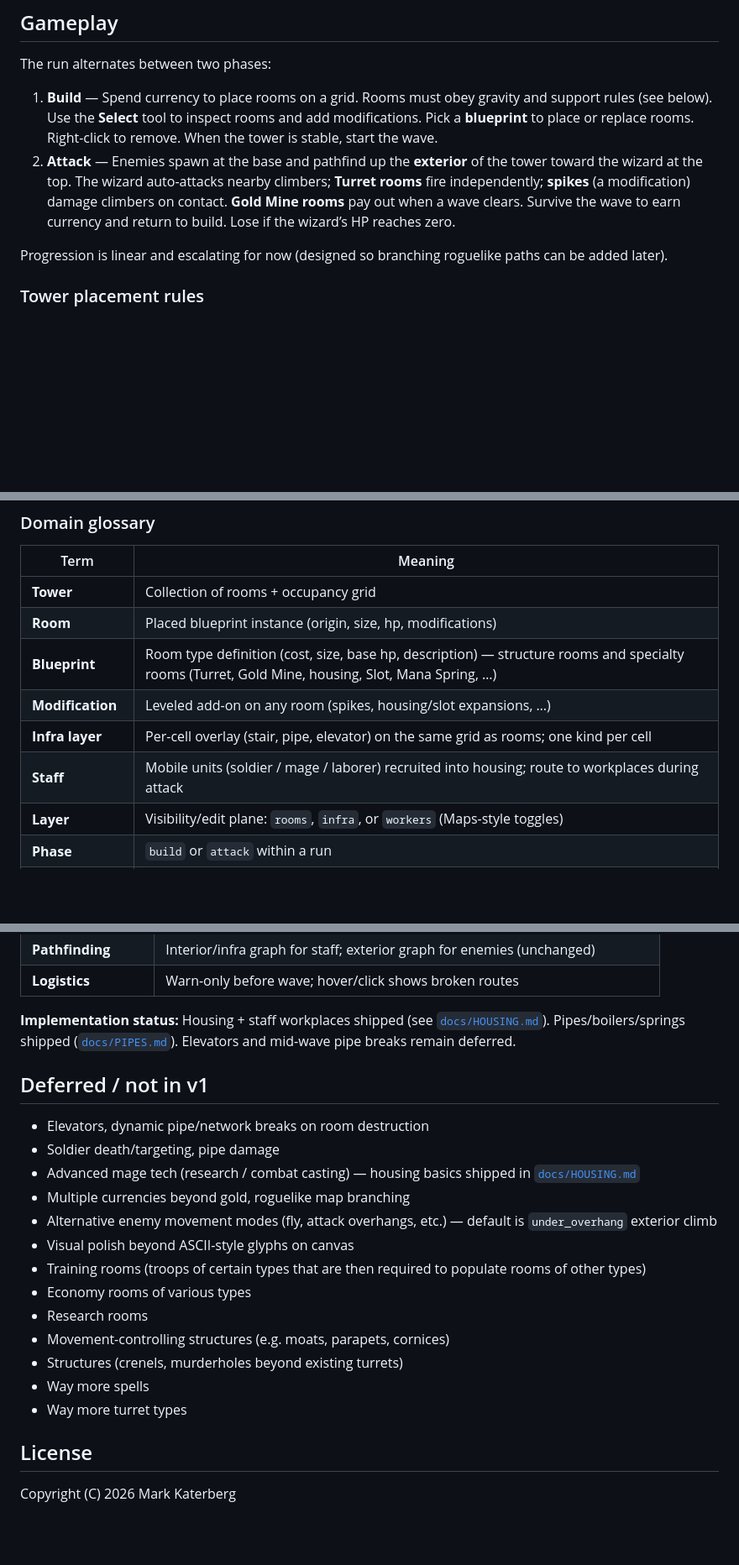
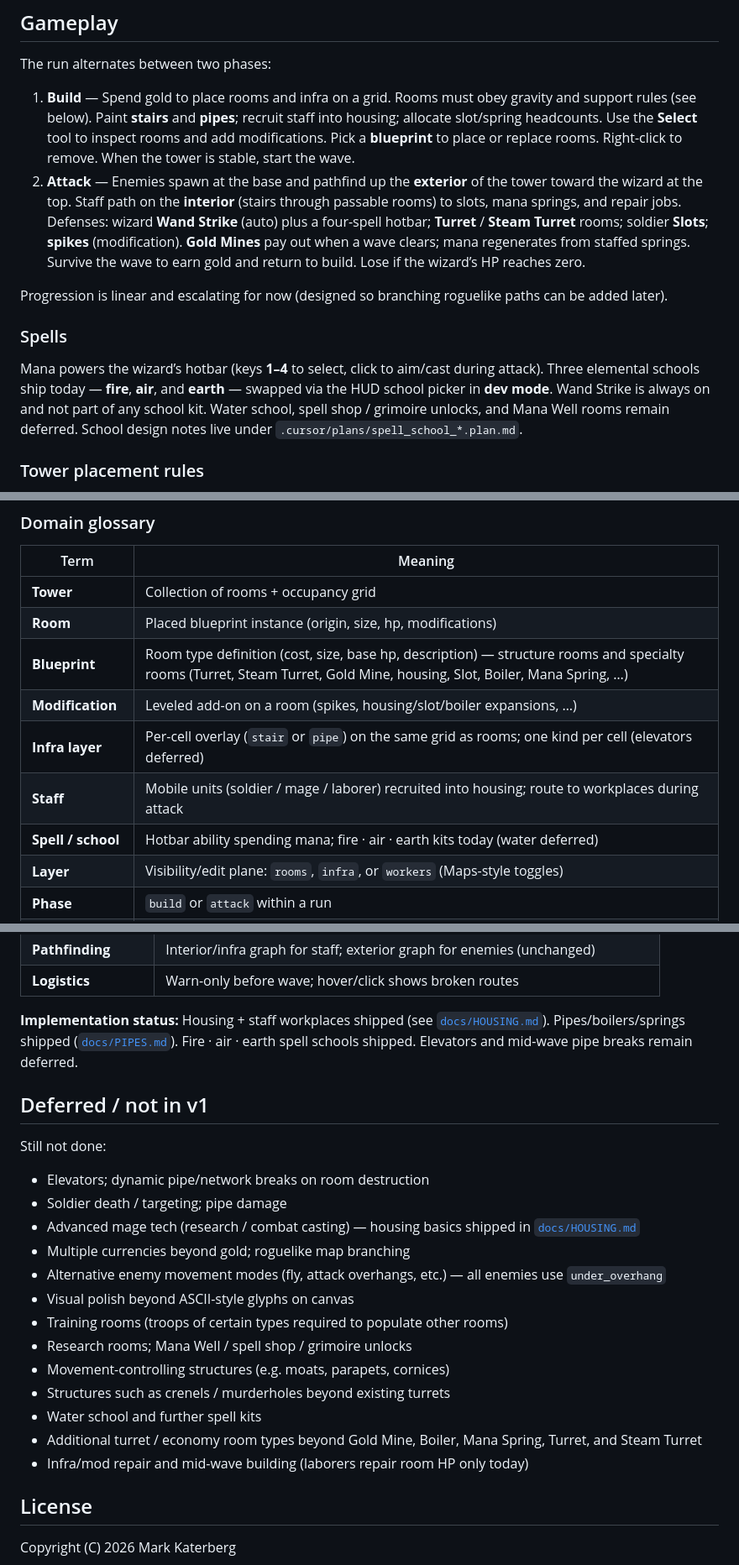
Before and after one commit to katerberg/wizard-tower-builder, a Markdown page: README.md, 3 parts joined by grey strips. Shown at 84% size. GitHub-like rendering; blank space fills up the shorter version.

```diff
--- a/README.md
+++ b/README.md
@@ -8,10 +8,14 @@ Stack: **TypeScript**, **Vite**, **HTML5 Canvas** (board), **DOM** (UI chrome).
 
 The run alternates between two phases:
 
-1. **Build** — Spend currency to place rooms on a grid. Rooms must obey gravity and support rules (see below). Use the **Select** tool to inspect rooms and add modifications. Pick a **blueprint** to place or replace rooms. Right-click to remove. When the tower is stable, start the wave.
-2. **Attack** — Enemies spawn at the base and pathfind up the **exterior** of the tower toward the wizard at the top. The wizard auto-attacks nearby climbers; **Turret rooms** fire independently; **spikes** (a modification) damage climbers on contact. **Gold Mine rooms** pay out when a wave clears. Survive the wave to earn currency and return to build. Lose if the wizard’s HP reaches zero.
+1. **Build** — Spend gold to place rooms and infra on a grid. Rooms must obey gravity and support rules (see below). Paint **stairs** and **pipes**; recruit staff into housing; allocate slot/spring headcounts. Use the **Select** tool to inspect rooms and add modifications. Pick a **blueprint** to place or replace rooms. Right-click to remove. When the tower is stable, start the wave.
+2. **Attack** — Enemies spawn at the base and pathfind up the **exterior** of the tower toward the wizard at the top. Staff path on the **interior** (stairs through passable rooms) to slots, mana springs, and repair jobs. Defenses: wizard **Wand Strike** (auto) plus a four-spell hotbar; **Turret** / **Steam Turret** rooms; soldier **Slots**; **spikes** (modification). **Gold Mines** pay out when a wave clears; mana regenerates from staffed springs. Survive the wave to earn gold and return to build. Lose if the wizard’s HP reaches zero.
 
 Progression is linear and escalating for now (designed so branching roguelike paths can be added later).
+
+### Spells
+
+Mana powers the wizard’s hotbar (keys **1–4** to select, click to aim/cast during attack). Three elemental schools ship today — **fire**, **air**, and **earth** — swapped via the HUD school picker in **dev mode**. Wand Strike is always on and not part of any school kit. Water school, spell shop / grimoire unlocks, and Mana Well rooms remain deferred. School design notes live under `.cursor/plans/spell_school_*.plan.md`.
 
 ### Tower placement rules
 
@@ -165,10 +170,11 @@ Mount points: `#board`, `#stage`, `#hud`, `#library`, `#message-log`, `#modal-ro
 |------|---------|
 | **Tower** | Collection of rooms + occupancy grid |
 | **Room** | Placed blueprint instance (origin, size, hp, modifications) |
-| **Blueprint** | Room type definition (cost, size, base hp, description) — structure rooms and specialty rooms (Turret, Gold Mine, housing, Slot, Mana Spring, …) |
-| **Modification** | Leveled add-on on any room (spikes, housing/slot expansions, …) |
-| **Infra layer** | Per-cell overlay (stair, pipe, elevator) on the same grid as rooms; one kind per cell |
+| **Blueprint** | Room type definition (cost, size, base hp, description) — structure rooms and specialty rooms (Turret, Steam Turret, Gold Mine, housing, Slot, Boiler, Mana Spring, …) |
+| **Modification** | Leveled add-on on a room (spikes, housing/slot/boiler expansions, …) |
+| **Infra layer** | Per-cell overlay (`stair` or `pipe`) on the same grid as rooms; one kind per cell (elevators deferred) |
 | **Staff** | Mobile units (soldier / mage / laborer) recruited into housing; route to workplaces during attack |
+| **Spell / school** | Hotbar ability spending mana; fire · air · earth kits today (water deferred) |
 | **Layer** | Visibility/edit plane: `rooms`, `infra`, or `workers` (Maps-style toggles) |
 | **Phase** | `build` or `attack` within a run |
 | **Scene** | `menu`, `run`, `gameOver`, `victory` |
@@ -244,23 +250,25 @@ flowchart TB
 | **Pathfinding** | Interior/infra graph for staff; exterior graph for enemies (unchanged) |
 | **Logistics** | Warn-only before wave; hover/click shows broken routes |
 
-**Implementation status:** Housing + staff workplaces shipped (see [`docs/HOUSING.md`](docs/HOUSING.md)). Pipes/boilers/springs shipped ([`docs/PIPES.md`](docs/PIPES.md)). Elevators and mid-wave pipe breaks remain deferred.
+**Implementation status:** Housing + staff workplaces shipped (see [`docs/HOUSING.md`](docs/HOUSING.md)). Pipes/boilers/springs shipped ([`docs/PIPES.md`](docs/PIPES.md)). Fire · air · earth spell schools shipped. Elevators and mid-wave pipe breaks remain deferred.
 
 ## Deferred / not in v1
 
-- Elevators, dynamic pipe/network breaks on room destruction
-- Soldier death/targeting, pipe damage
+Still not done:
+
+- Elevators; dynamic pipe/network breaks on room destruction
+- Soldier death / targeting; pipe damage
 - Advanced mage tech (research / combat casting) — housing basics shipped in [`docs/HOUSING.md`](docs/HOUSING.md)
-- Multiple currencies beyond gold, roguelike map branching
-- Alternative enemy movement modes (fly, attack overhangs, etc.) — default is `under_overhang` exterior climb
+- Multiple currencies beyond gold; roguelike map branching
+- Alternative enemy movement modes (fly, attack overhangs, etc.) — all enemies use `under_overhang`
 - Visual polish beyond ASCII-style glyphs on canvas
-- Training rooms (troops of certain types that are then required to populate rooms of other types)
-- Economy rooms of various types
-- Research rooms
+- Training rooms (troops of certain types required to populate other rooms)
+- Research rooms; Mana Well / spell shop / grimoire unlocks
 - Movement-controlling structures (e.g. moats, parapets, cornices)
-- Structures (crenels, murderholes beyond existing turrets)
-- Way more spells
-- Way more turret types
+- Structures such as crenels / murderholes beyond existing turrets
+- Water school and further spell kits
+- Additional turret / economy room types beyond Gold Mine, Boiler, Mana Spring, Turret, and Steam Turret
+- Infra/mod repair and mid-wave building (laborers repair room HP only today)
 
 ## License
 
```
Also changed, not shown: other parts of README.md (+3 -2 lines).
